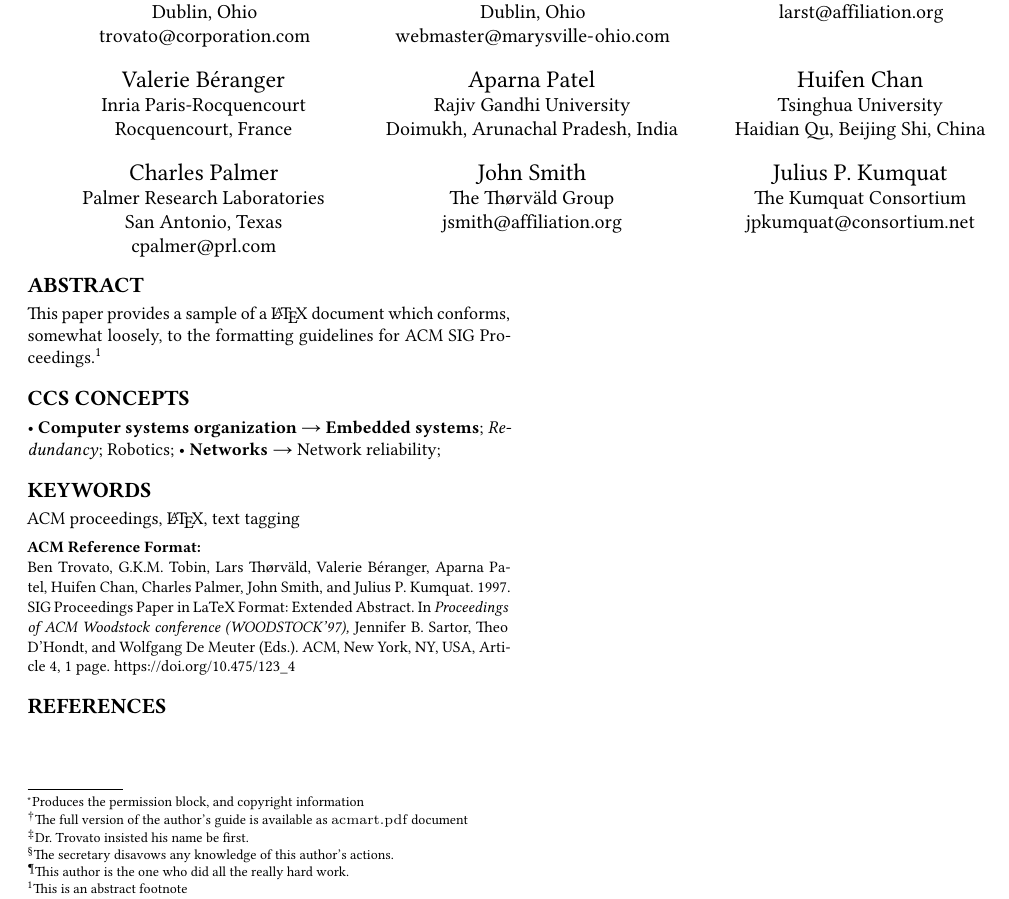
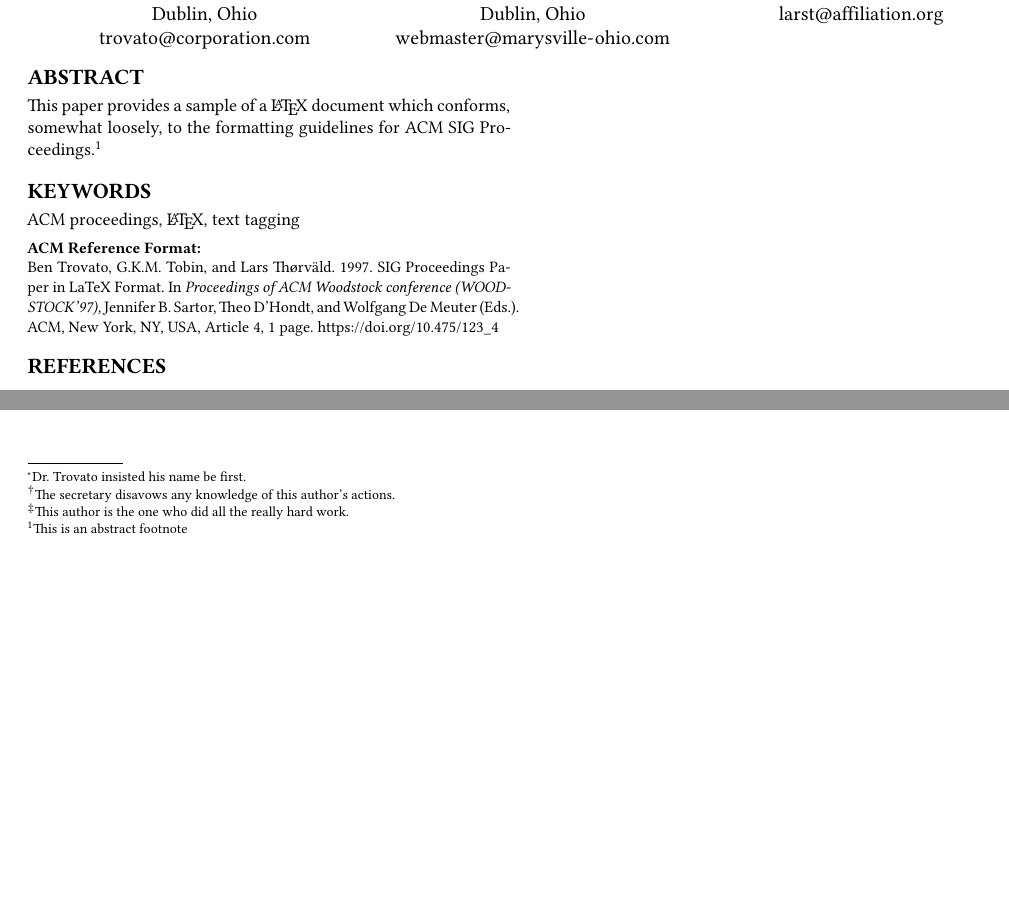
Before and after one commit to rshu/IDS_Datasets, a LaTeX paper (main.tex): part of the page before the commit and two parts of the page after it, the two joined at a grey line, cut so that both start at the same text, the shorter picture padded with empty space. Compiled offline with XeLaTeX.

Commit message:
Updates from ShareLaTeX

```diff
--- a/main.tex
+++ b/main.tex
@@ -39,11 +39,11 @@
 
 \begin{document}
 \title{SIG Proceedings Paper in LaTeX Format}
-\titlenote{Produces the permission block, and
-  copyright information}
-\subtitle{Extended Abstract}
-\subtitlenote{The full version of the author's guide is available as
-  \texttt{acmart.pdf} document}
+% \titlenote{Produces the permission block, and
+%   copyright information}
+% \subtitle{Extended Abstract}
+% \subtitlenote{The full version of the author's guide is available as
+%   \texttt{acmart.pdf} document}
 
 
 \author{Ben Trovato}
@@ -79,44 +79,6 @@
   \country{Iceland}}
 \email{larst@affiliation.org}
 
-\author{Valerie B\'eranger}
-\affiliation{%
-  \institution{Inria Paris-Rocquencourt}
-  \city{Rocquencourt}
-  \country{France}
-}
-\author{Aparna Patel}
-\affiliation{%
- \institution{Rajiv Gandhi University}
- \streetaddress{Rono-Hills}
- \city{Doimukh}
- \state{Arunachal Pradesh}
- \country{India}}
-\author{Huifen Chan}
-\affiliation{%
-  \institution{Tsinghua University}
-  \streetaddress{30 Shuangqing Rd}
-  \city{Haidian Qu}
-  \state{Beijing Shi}
-  \country{China}
-}
-
-\author{Charles Palmer}
-\affiliation{%
-  \institution{Palmer Research Laboratories}
-  \streetaddress{8600 Datapoint Drive}
-  \city{San Antonio}
-  \state{Texas}
-  \postcode{78229}}
-\email{cpalmer@prl.com}
-
-\author{John Smith}
-\affiliation{\institution{The Th{\o}rv{\"a}ld Group}}
-\email{jsmith@affiliation.org}
-
-\author{Julius P.~Kumquat}
-\affiliation{\institution{The Kumquat Consortium}}
-\email{jpkumquat@consortium.net}
 
 % The default list of authors is too long for headers.
 \renewcommand{\shortauthors}{B. Trovato et al.}
@@ -133,35 +95,35 @@ ACM SIG Proceedings.\footnote{This is an abstract footnote}
 % http://dl.acm.org/ccs.cfm
 % Please copy and paste the code instead of the example below.
 %
-\begin{CCSXML}
-<ccs2012>
- <concept>
-  <concept_id>10010520.10010553.10010562</concept_id>
-  <concept_desc>Computer systems organization~Embedded systems</concept_desc>
-  <concept_significance>500</concept_significance>
- </concept>
- <concept>
-  <concept_id>10010520.10010575.10010755</concept_id>
-  <concept_desc>Computer systems organization~Redundancy</concept_desc>
-  <concept_significance>300</concept_significance>
- </concept>
- <concept>
-  <concept_id>10010520.10010553.10010554</concept_id>
-  <concept_desc>Computer systems organization~Robotics</concept_desc>
-  <concept_significance>100</concept_significance>
- </concept>
- <concept>
-  <concept_id>10003033.10003083.10003095</concept_id>
-  <concept_desc>Networks~Network reliability</concept_desc>
-  <concept_significance>100</concept_significance>
- </concept>
-</ccs2012>
-\end{CCSXML}
+% \begin{CCSXML}
+% <ccs2012>
+%  <concept>
+%   <concept_id>10010520.10010553.10010562</concept_id>
+%   <concept_desc>Computer systems organization~Embedded systems</concept_desc>
+%   <concept_significance>500</concept_significance>
+%  </concept>
+%  <concept>
+%   <concept_id>10010520.10010575.10010755</concept_id>
+%   <concept_desc>Computer systems organization~Redundancy</concept_desc>
+%   <concept_significance>300</concept_significance>
+%  </concept>
+%  <concept>
+%   <concept_id>10010520.10010553.10010554</concept_id>
+%   <concept_desc>Computer systems organization~Robotics</concept_desc>
+%   <concept_significance>100</concept_significance>
+%  </concept>
+%  <concept>
+%   <concept_id>10003033.10003083.10003095</concept_id>
+%   <concept_desc>Networks~Network reliability</concept_desc>
+%   <concept_significance>100</concept_significance>
+%  </concept>
+% </ccs2012>
+% \end{CCSXML}
 
-\ccsdesc[500]{Computer systems organization~Embedded systems}
-\ccsdesc[300]{Computer systems organization~Redundancy}
-\ccsdesc{Computer systems organization~Robotics}
-\ccsdesc[100]{Networks~Network reliability}
+% \ccsdesc[500]{Computer systems organization~Embedded systems}
+% \ccsdesc[300]{Computer systems organization~Redundancy}
+% \ccsdesc{Computer systems organization~Robotics}
+% \ccsdesc[100]{Networks~Network reliability}
 
 
 \keywords{ACM proceedings, \LaTeX, text tagging}
```
Also changed, not shown: cats.png (deleted), map.png (deleted), sigchi-logo.png (deleted), 1 other file.
